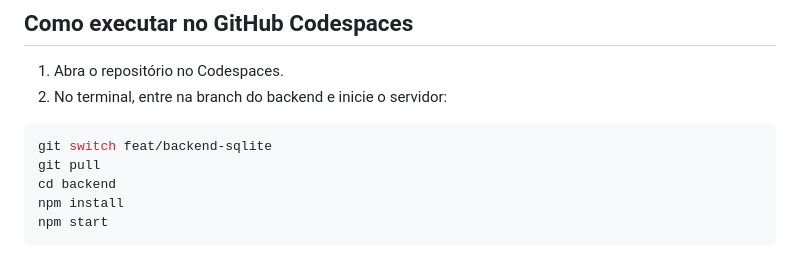
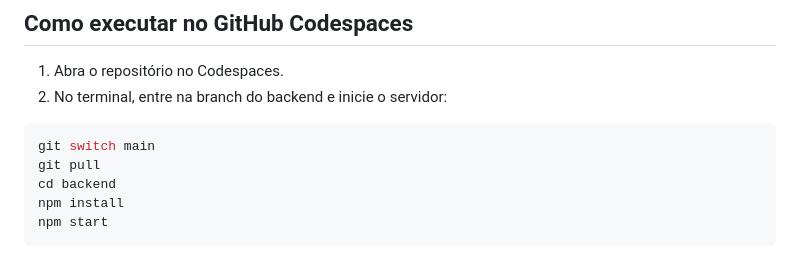
Before and after one commit to josepauloferreira/pi-ii-controle-jornada, a Markdown page: README.md, the part around the change. Rendered like a GitHub page.

Commit message:
Change branch from feat/backend-sqlite to main

````diff
--- a/README.md
+++ b/README.md
@@ -26,7 +26,7 @@ O saldo só aparece depois que a jornada é concluída. Antes disso, mostra **"E
 2. No terminal, entre na branch do backend e inicie o servidor:
 
 ```bash
-git switch feat/backend-sqlite
+git switch main
 git pull
 cd backend
 npm install
````
